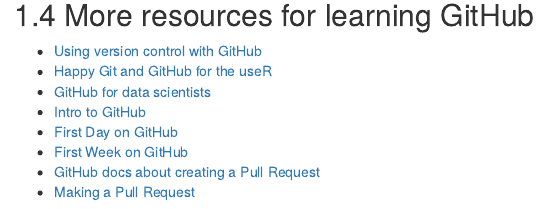
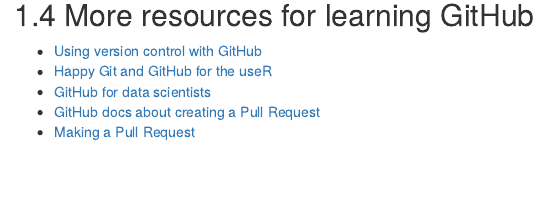
Before and after one commit to fhdsl/dasl-snack-github, an R Markdown document (08-git-workflow-gui.Rmd): the page in a window 1100 px wide, from 8510 px down. Rendered offline with R 4.5, knitr and Pandoc, with nearby package versions; drawn as R Markdown's standard HTML page in place of the format the file asks for.

Commit message:
apparently githubtraining is dead

```diff
--- a/08-git-workflow-gui.Rmd
+++ b/08-git-workflow-gui.Rmd
@@ -182,8 +182,5 @@
 -   [Using version control with GitHub](https://jhudatascience.org/Adv_Reproducibility_in_Cancer_Informatics/using-version-control-with-github.html)
 -   [Happy Git and GitHub for the useR](https://happygitwithr.com/)
 -   [GitHub for data scientists](https://towardsdatascience.com/introduction-to-github-for-data-scientists-2cf8b9b25fba)
--   [Intro to GitHub](https://lab.github.com/githubtraining/introduction-to-github)
--   [First Day on GitHub](https://lab.github.com/githubtraining/first-day-on-github)
--   [First Week on GitHub](https://lab.github.com/githubtraining/first-week-on-github)
 -   [GitHub docs about creating a Pull Request](https://docs.github.com/en/pull-requests/collaborating-with-pull-requests/proposing-changes-to-your-work-with-pull-requests/creating-a-pull-request)
 -   [Making a Pull Request](https://www.atlassian.com/git/tutorials/making-a-pull-request)
```
